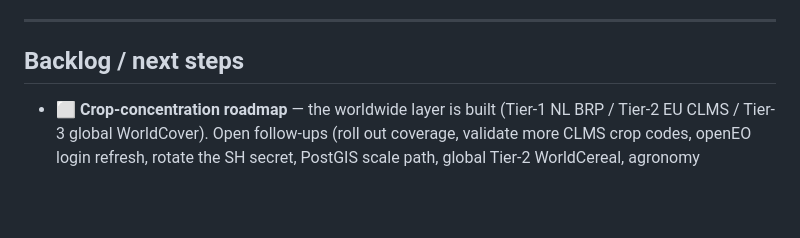
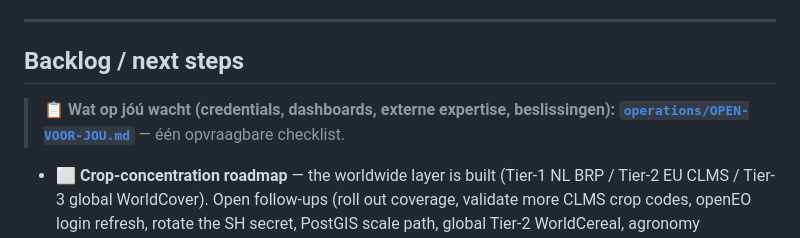
Before and after one commit to Orbagleo1/Orbag-platform, a Markdown page: STATUS.md, the part around the change. GitHub-like rendering; blank space fills up the shorter version.

```diff
--- a/STATUS.md
+++ b/STATUS.md
@@ -82,6 +82,7 @@ Adding a country is a DB row (or an auto-bootstrap), not a code deploy.
 ---
 
 ## Backlog / next steps
+> 📋 **Wat op jóú wacht (credentials, dashboards, externe expertise, beslissingen): [`operations/OPEN-VOOR-JOU.md`](operations/OPEN-VOOR-JOU.md)** — één opvraagbare checklist.
 - ⬜ **Crop-concentration roadmap** — the worldwide layer is built (Tier-1 NL BRP / Tier-2 EU CLMS / Tier-3 global WorldCover). Open follow-ups (roll out coverage, validate more CLMS crop codes, openEO login refresh, rotate the SH secret, PostGIS scale path, global Tier-2 WorldCereal, agronomy validation) are tracked in **`operations/todo2-gewasconcentratie.md` §I**.
 - ⬜ **Sharpen provisional regions** — upgrade auto-bootstrapped regions from `provisional` → `active`: per-crop yield/price/variable-cost via FAOSTAT/Statista (through the Hanze library) + the deep-research harness. Bootstrap leaves price/variable-cost null on purpose (engine falls back to NL meanwhile).
 - ⬜ **Rate-limit the public RPCs** (`save_*`, `bootstrap_region`) — they are anon-callable (parity with the already-public `/api/generate`); add edge rate-limiting before scale.
```
Also changed, not shown: operations/OPEN-VOOR-JOU.md (added, +75 -0 lines).
